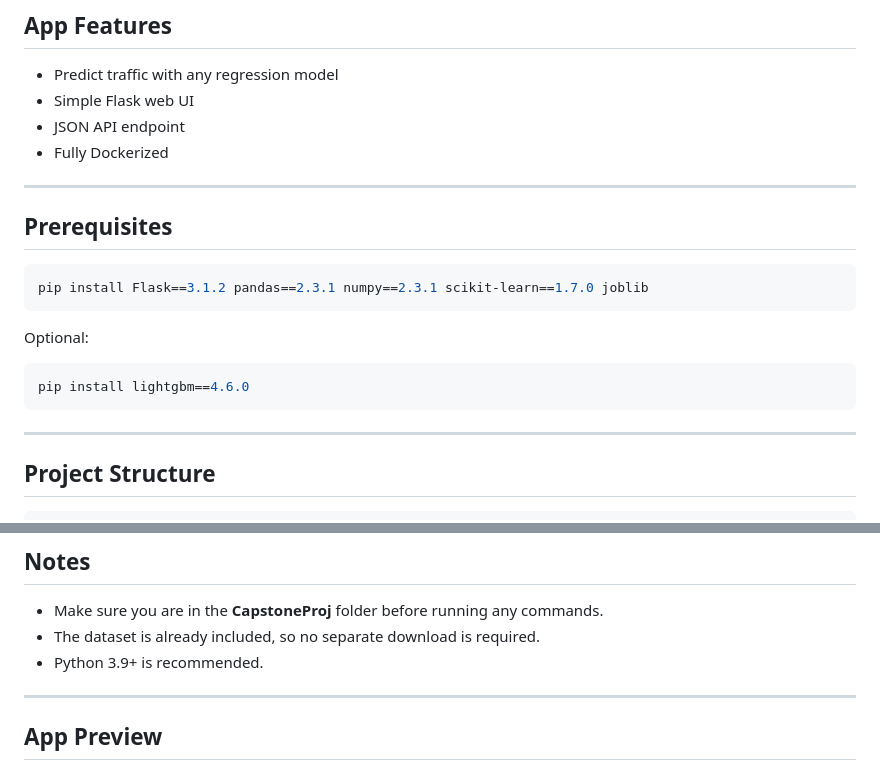
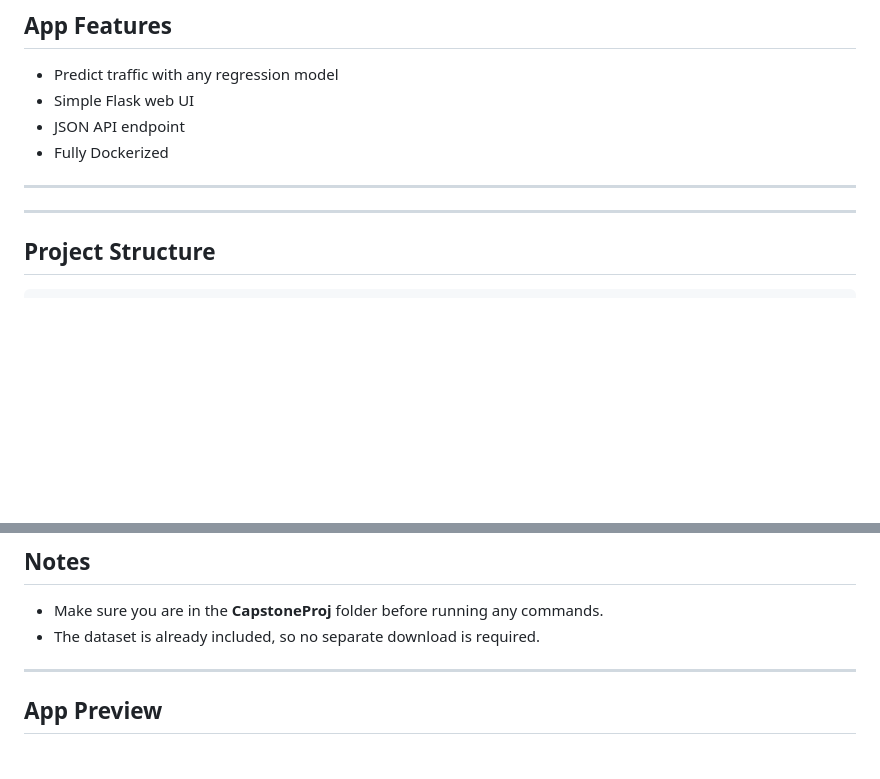
Before and after one commit to Guilhermertp/machine-learning-zoomcamp2025, a Markdown page: CapstoneProj/Readme.md, 2 parts joined by grey strips. Drawn GitHub-style; blank space fills up the shorter version.

````diff
--- a/CapstoneProj/Readme.md
+++ b/CapstoneProj/Readme.md
@@ -258,19 +258,6 @@ Traffic volume is a **regression task**, and these metrics:
 * Fully Dockerized
 
 ---
-
-## Prerequisites
-
-```bash
-pip install Flask==3.1.2 pandas==2.3.1 numpy==2.3.1 scikit-learn==1.7.0 joblib
-```
-
-Optional:
-
-```bash
-pip install lightgbm==4.6.0
-```
-
 ---
 
 ## Project Structure
@@ -378,7 +365,6 @@ curl -X POST http://localhost:9696/predict \
 
 * Make sure you are in the **CapstoneProj** folder before running any commands.
 * The dataset is already included, so no separate download is required.
-* Python 3.9+ is recommended.
 
 ---
 
````
